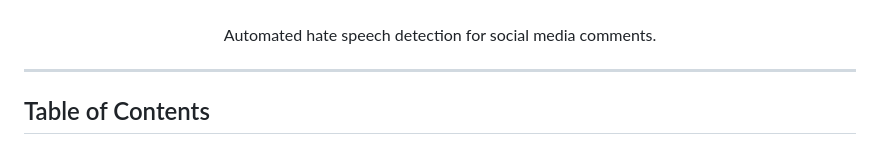
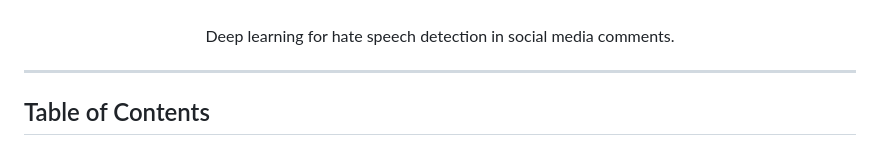
Before and after one commit to JensBender/hate-speech-detection, a Markdown page: README.md, the part around the change. Drawn GitHub-style.

Commit message:
in README.md, change project short description

```diff
--- a/README.md
+++ b/README.md
@@ -8,7 +8,7 @@
   </a>
   <p>
     <br />
-    Automated hate speech detection for social media comments.
+    Deep learning for hate speech detection in social media comments.
     <br />
   </p>
 </div>
```
